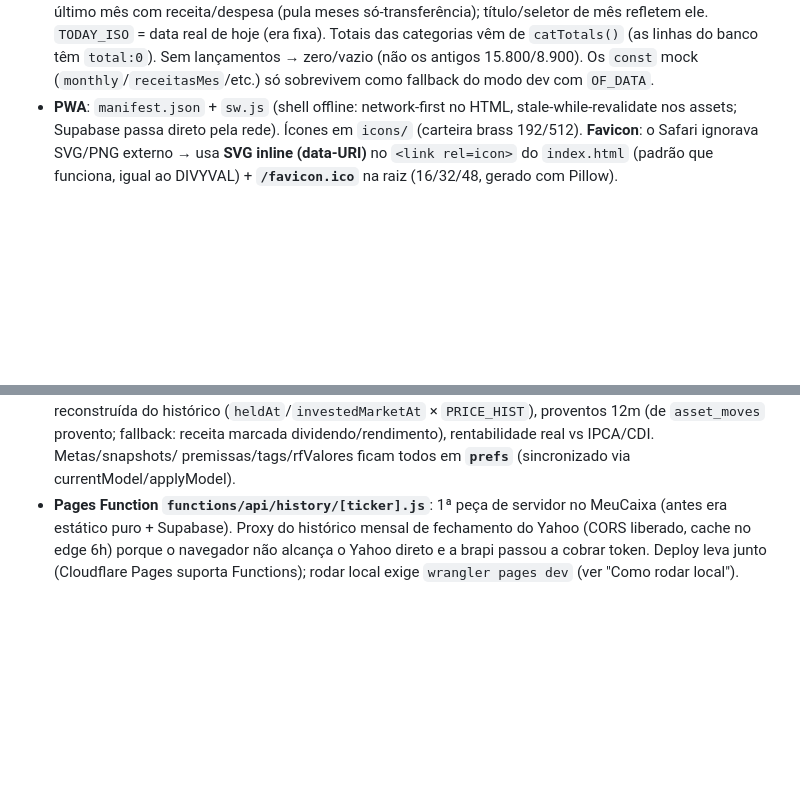
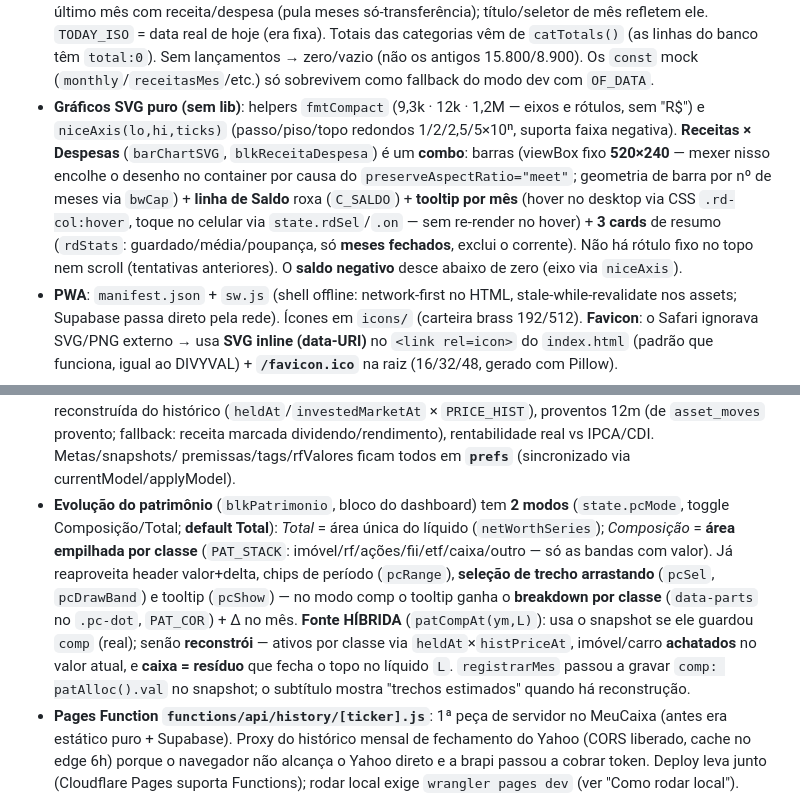
Before and after one commit to henriqueSpencer/meucaixa, a Markdown page: CLAUDE.md, 2 parts joined by grey strips. GitHub-like rendering; blank space fills up the shorter version.

Commit message:
MeuCaixa: doc — combo Receitas × Despesas (barras + linha de saldo + tooltip + cards) e modo Composição da Evolução do patrimônio (empilhado híbrido snapshot/reconstrução)

```diff
--- a/CLAUDE.md
+++ b/CLAUDE.md
@@ -82,6 +82,14 @@ Frontend estático no **Cloudflare Pages** (CDN, sem cold start) falando **diret
   `TODAY_ISO` = data real de hoje (era fixa). Totais das categorias vêm de `catTotals()` (as linhas do
   banco têm `total:0`). Sem lançamentos → zero/vazio (não os antigos 15.800/8.900). Os `const` mock
   (`monthly`/`receitasMes`/etc.) só sobrevivem como fallback do modo dev com `OF_DATA`.
+- **Gráficos SVG puro (sem lib)**: helpers `fmtCompact` (9,3k · 12k · 1,2M — eixos e rótulos, sem "R$") e
+  `niceAxis(lo,hi,ticks)` (passo/piso/topo redondos 1/2/2,5/5×10ⁿ, suporta faixa negativa). **Receitas ×
+  Despesas** (`barChartSVG`, `blkReceitaDespesa`) é um **combo**: barras (viewBox fixo **520×240** — mexer
+  nisso encolhe o desenho no container por causa do `preserveAspectRatio="meet"`; geometria de barra por
+  nº de meses via `bwCap`) + **linha de Saldo** roxa (`C_SALDO`) + **tooltip por mês** (hover no desktop via
+  CSS `.rd-col:hover`, toque no celular via `state.rdSel`/`.on` — sem re-render no hover) + **3 cards** de
+  resumo (`rdStats`: guardado/média/poupança, só **meses fechados**, exclui o corrente). Não há rótulo fixo
+  no topo nem scroll (tentativas anteriores). O **saldo negativo** desce abaixo de zero (eixo via `niceAxis`).
 - **PWA**: `manifest.json` + `sw.js` (shell offline: network-first no HTML, stale-while-revalidate nos
   assets; Supabase passa direto pela rede). Ícones em `icons/` (carteira brass 192/512). **Favicon**: o
   Safari ignorava SVG/PNG externo → usa **SVG inline (data-URI)** no `<link rel=icon>` do `index.html`
@@ -214,6 +222,15 @@ cache em localStorage `mc_quotes`); histórico mensal via a Pages Function `/api
   reconstruída do histórico (`heldAt`/`investedMarketAt` × `PRICE_HIST`), proventos 12m (de `asset_moves`
   provento; fallback: receita marcada dividendo/rendimento), rentabilidade real vs IPCA/CDI. Metas/snapshots/
   premissas/tags/rfValores ficam todos em **`prefs`** (sincronizado via currentModel/applyModel).
+- **Evolução do patrimônio** (`blkPatrimonio`, bloco do dashboard) tem **2 modos** (`state.pcMode`, toggle
+  Composição/Total; **default Total**): _Total_ = área única do líquido (`netWorthSeries`); _Composição_ =
+  **área empilhada por classe** (`PAT_STACK`: imóvel/rf/ações/fii/etf/caixa/outro — só as bandas com valor).
+  Já reaproveita header valor+delta, chips de período (`pcRange`), **seleção de trecho arrastando** (`pcSel`,
+  `pcDrawBand`) e tooltip (`pcShow`) — no modo comp o tooltip ganha o **breakdown por classe** (`data-parts`
+  no `.pc-dot`, `PAT_COR`) + Δ no mês. **Fonte HÍBRIDA** (`patCompAt(ym,L)`): usa o snapshot se ele guardou
+  `comp` (real); senão **reconstrói** — ativos por classe via `heldAt`×`histPriceAt`, imóvel/carro **achatados**
+  no valor atual, e **caixa = resíduo** que fecha o topo no líquido `L`. `registrarMes` passou a gravar
+  `comp: patAlloc().val` no snapshot; o subtítulo mostra "trechos estimados" quando há reconstrução.
 - **Pages Function `functions/api/history/[ticker].js`**: 1ª peça de servidor no MeuCaixa (antes era estático
   puro + Supabase). Proxy do histórico mensal de fechamento do Yahoo (CORS liberado, cache no edge 6h) porque
   o navegador não alcança o Yahoo direto e a brapi passou a cobrar token. Deploy leva junto (Cloudflare Pages
```
